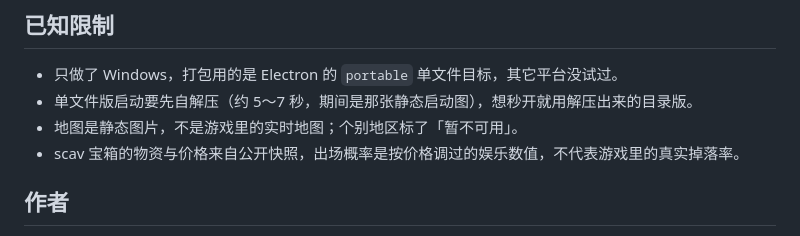
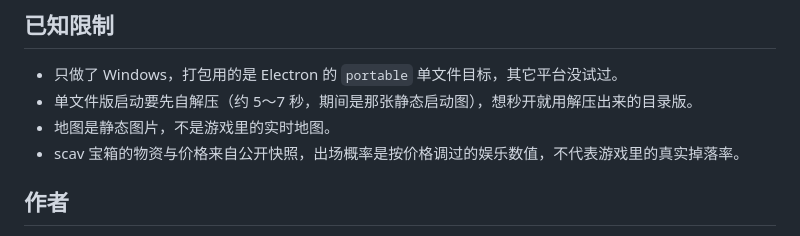
Before and after one commit to HuaJ1sama/njt-map-viewer, a Markdown page: README.md, the part around the change. GitHub-like rendering.

Commit message:
Update known limitations in README
Remove note about unavailable areas on the map.

```diff
--- a/README.md
+++ b/README.md
@@ -109,7 +109,7 @@ python tools/make-scav-loot.py                # 从 eftarkov.com 重新抓 scav
 
 - 只做了 Windows，打包用的是 Electron 的 `portable` 单文件目标，其它平台没试过。
 - 单文件版启动要先自解压（约 5～7 秒，期间是那张静态启动图），想秒开就用解压出来的目录版。
-- 地图是静态图片，不是游戏里的实时地图；个别地区标了「暂不可用」。
+- 地图是静态图片，不是游戏里的实时地图。
 - scav 宝箱的物资与价格来自公开快照，出场概率是按价格调过的娱乐数值，不代表游戏里的真实掉落率。
 
 ## 作者
```
